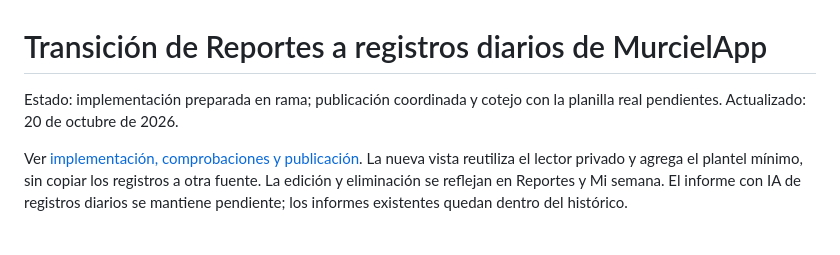
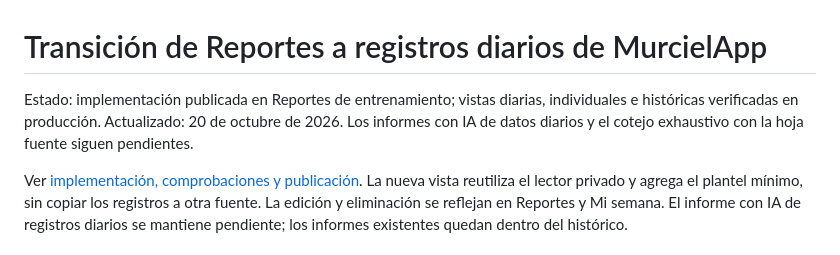
Before and after one commit to sjugomurcielagas/HerramientasCTMurcielagas, a Markdown page: docs/plan-transicion-reportes-murcielapp.md, the part around the change. Drawn GitHub-style.

```diff
--- a/docs/plan-transicion-reportes-murcielapp.md
+++ b/docs/plan-transicion-reportes-murcielapp.md
@@ -1,6 +1,6 @@
 # Transición de Reportes a registros diarios de MurcielApp
 
-Estado: implementación preparada en rama; publicación coordinada y cotejo con la planilla real pendientes. Actualizado: 20 de octubre de 2026.
+Estado: implementación publicada en Reportes de entrenamiento; vistas diarias, individuales e históricas verificadas en producción. Actualizado: 20 de octubre de 2026. Los informes con IA de datos diarios y el cotejo exhaustivo con la hoja fuente siguen pendientes.
 
 Ver [implementación, comprobaciones y publicación](puesta-en-marcha-reportes-murcielapp.md). La nueva vista reutiliza el lector privado y agrega el plantel mínimo, sin copiar los registros a otra fuente. La edición y eliminación se reflejan en Reportes y Mi semana. El informe con IA de registros diarios se mantiene pendiente; los informes existentes quedan dentro del histórico.
 
```
Also changed, not shown: docs/puesta-en-marcha-reportes-murcielapp.md (+10 -2 lines).
